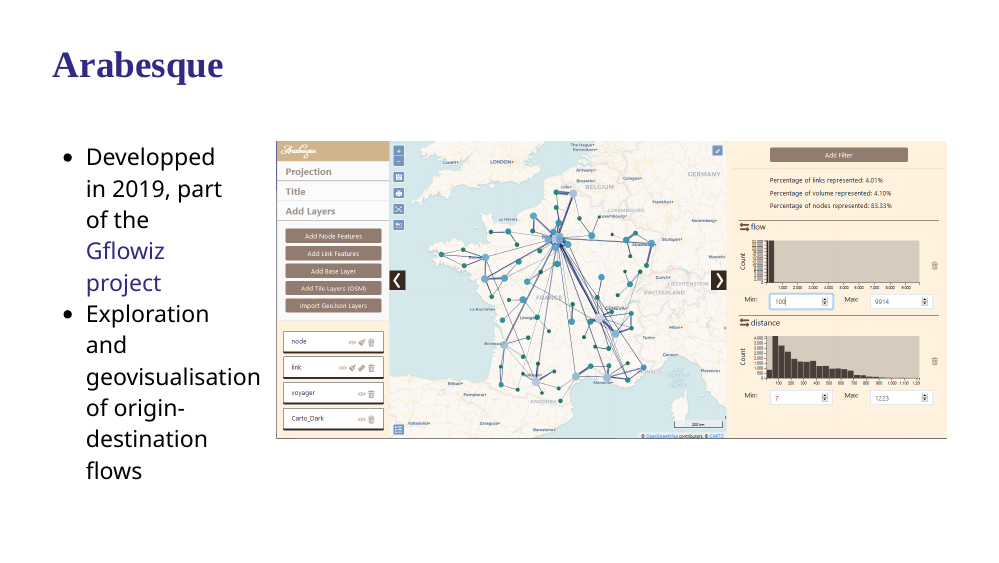
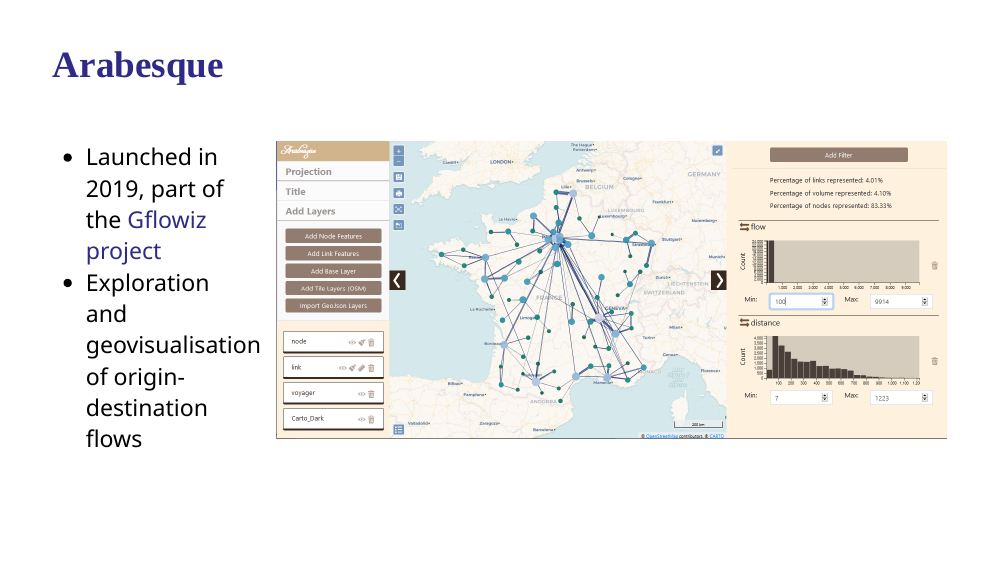
Before and after one commit to gflowiz/presentations, an R Markdown document (FOSS4G_2021/presentation.Rmd): page 7 of 27. Rendered offline with R 4.5, knitr and Pandoc, with nearby package versions; the slides are laid out offline by our stand-in for remark.js, each with all of its steps uncovered, in fonts that may differ from those the slides ask for, and without slide numbers, shadows or browser add-ons; colours and fonts come from the style sheet that the author committed, because xaringanthemer is not installed.

Commit message:
Arabesque launched in 2019

```diff
--- a/FOSS4G_2021/presentation.Rmd
+++ b/FOSS4G_2021/presentation.Rmd
@@ -197,7 +197,7 @@
 ## Arabesque
 
 .left-column[
-* Developped in 2019, part of the [Gflowiz project](https://geoflowiz.hypotheses.org/)
+* Launched in 2019, part of the [Gflowiz project](https://geoflowiz.hypotheses.org/)
 * Exploration and geovisualisation of origin-destination flows]
 
 .right-column[
```
